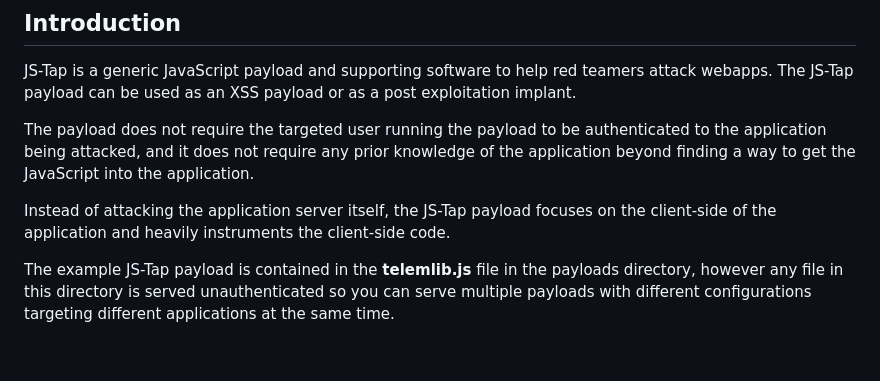
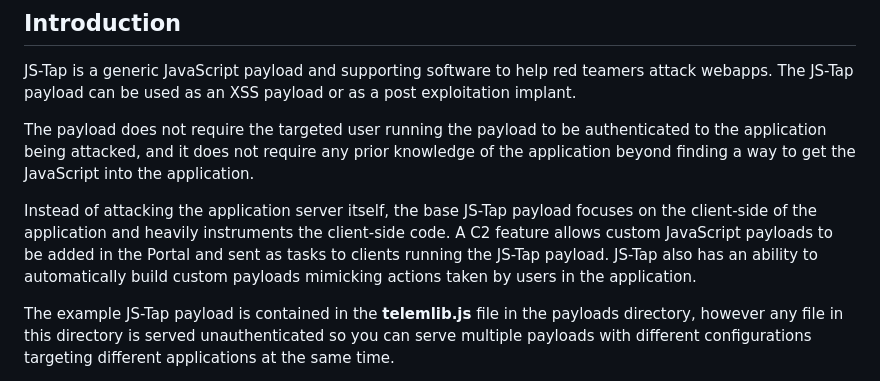
Before and after one commit to hoodoer/JS-Tap, a Markdown page: README.md, the part around the change. Drawn GitHub-style; blank space fills up the shorter version.

Commit message:
Updated readme for clarity.

```diff
--- a/README.md
+++ b/README.md
@@ -26,7 +26,7 @@ JS-Tap is a generic JavaScript payload and supporting software to help red teame
 
 The payload does not require the targeted user running the payload to be authenticated to the application being attacked, and it does not require any prior knowledge of the application beyond finding a way to get the JavaScript into the application.
 
-Instead of attacking the application server itself, the JS-Tap payload focuses on the client-side of the application and heavily instruments the client-side code.
+Instead of attacking the application server itself, the base JS-Tap payload focuses on the client-side of the application and heavily instruments the client-side code. A C2 feature allows custom JavaScript payloads to be added in the Portal and sent as tasks to clients running the JS-Tap payload. JS-Tap also has an ability to automatically build custom payloads mimicking actions taken by users in the application. <br>
 
 The example JS-Tap payload is contained in the **telemlib.js** file in the payloads directory, however any file in this directory is served unauthenticated so you can serve multiple payloads with different configurations targeting different applications at the same time. <br>
 
```
